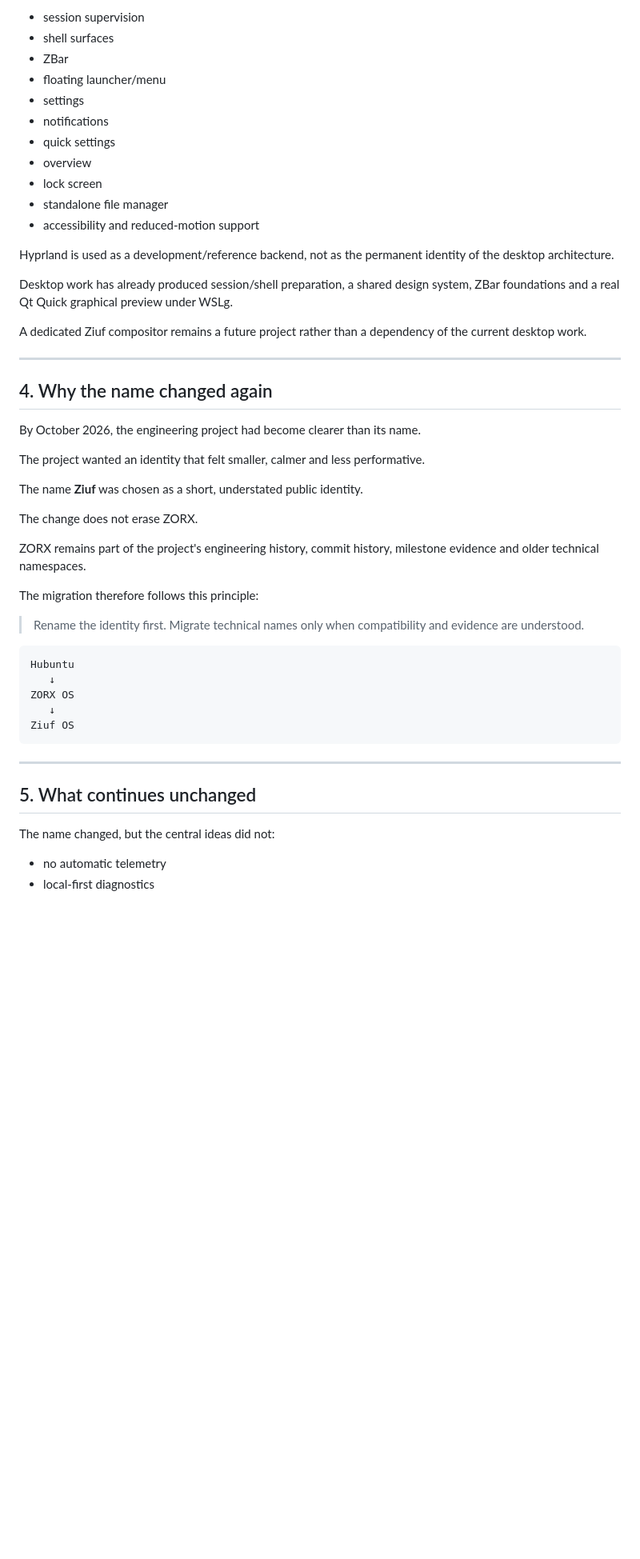
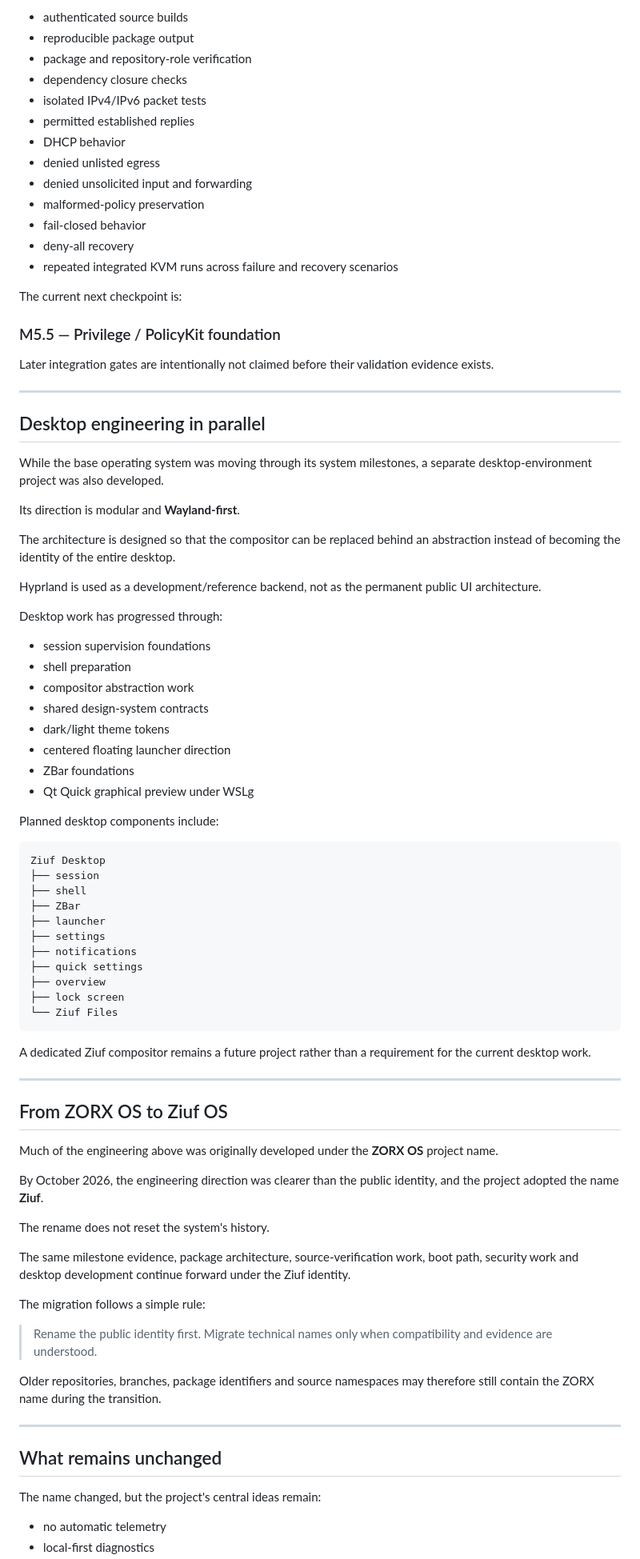
Before and after one commit to haniffzain/ziuf, a Markdown page: HISTORY.md, the part around one of its changes. Shown at 80% size. Drawn GitHub-style; blank space fills up the shorter version.

Commit message:
docs: begin Ziuf history from M1 engineering milestone

````diff
--- a/HISTORY.md
+++ b/HISTORY.md
@@ -121,53 +121,88 @@ The desktop direction includes:
 
-- session supervision
-- shell surfaces
-- ZBar
-- floating launcher/menu
-- settings
-- notifications
-- quick settings
-- overview
-- lock screen
-- standalone file manager
-- accessibility and reduced-motion support
+- authenticated source builds
+- reproducible package output
+- package and repository-role verification
+- dependency closure checks
+- isolated IPv4/IPv6 packet tests
+- permitted established replies
+- DHCP behavior
+- denied unlisted egress
+- denied unsolicited input and forwarding
+- malformed-policy preservation
+- fail-closed behavior
+- deny-all recovery
+- repeated integrated KVM runs across failure and recovery scenarios
 
-Hyprland is used as a development/reference backend, not as the permanent identity of the desktop architecture.
+The current next checkpoint is:
 
-Desktop work has already produced session/shell preparation, a shared design system, ZBar foundations and a real Qt Quick graphical preview under WSLg.
+### M5.5 — Privilege / PolicyKit foundation
 
-A dedicated Ziuf compositor remains a future project rather than a dependency of the current desktop work.
+Later integration gates are intentionally not claimed before their validation evidence exists.
 
 ---
 
-## 4. Why the name changed again
+## Desktop engineering in parallel
 
-By October 2026, the engineering project had become clearer than its name.
+While the base operating system was moving through its system milestones, a separate desktop-environment project was also developed.
 
-The project wanted an identity that felt smaller, calmer and less performative.
+Its direction is modular and **Wayland-first**.
 
-The name **Ziuf** was chosen as a short, understated public identity.
+The architecture is designed so that the compositor can be replaced behind an abstraction instead of becoming the identity of the entire desktop.
 
-The change does not erase ZORX.
+Hyprland is used as a development/reference backend, not as the permanent public UI architecture.
 
-ZORX remains part of the project's engineering history, commit history, milestone evidence and older technical namespaces.
+Desktop work has progressed through:
 
-The migration therefore follows this principle:
+- session supervision foundations
+- shell preparation
+- compositor abstraction work
+- shared design-system contracts
+- dark/light theme tokens
+- centered floating launcher direction
+- ZBar foundations
+- Qt Quick graphical preview under WSLg
 
-> Rename the identity first. Migrate technical names only when compatibility and evidence are understood.
+Planned desktop components include:
 
 ```text
-Hubuntu
-   ↓
-ZORX OS
-   ↓
-Ziuf OS
+Ziuf Desktop
+├── session
+├── shell
+├── ZBar
+├── launcher
+├── settings
+├── notifications
+├── quick settings
+├── overview
+├── lock screen
+└── Ziuf Files
 ```
+
+A dedicated Ziuf compositor remains a future project rather than a requirement for the current desktop work.
 
 ---
 
-## 5. What continues unchanged
+## From ZORX OS to Ziuf OS
 
-The name changed, but the central ideas did not:
+Much of the engineering above was originally developed under the **ZORX OS** project name.
+
+By October 2026, the engineering direction was clearer than the public identity, and the project adopted the name **Ziuf**.
+
+The rename does not reset the system's history.
+
+The same milestone evidence, package architecture, source-verification work, boot path, security work and desktop development continue forward under the Ziuf identity.
+
+The migration follows a simple rule:
+
+> Rename the public identity first. Migrate technical names only when compatibility and evidence are understood.
+
+Older repositories, branches, package identifiers and source namespaces may therefore still contain the ZORX name during the transition.
+
+---
+
+## What remains unchanged
+
+The name changed, but the project's central ideas remain:
 
 - no automatic telemetry
 - local-first diagnostics
````
Also changed, not shown: other parts of HISTORY.md (+102 -85 lines).
